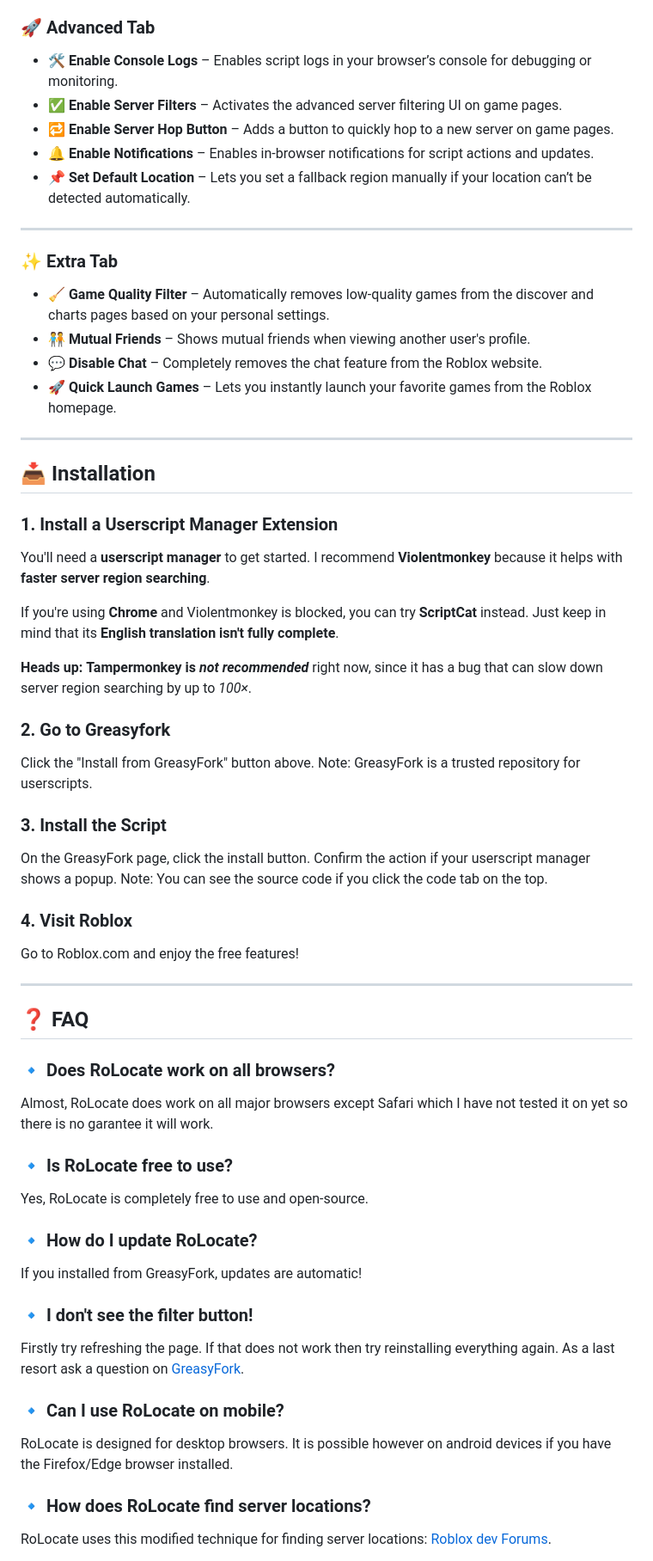
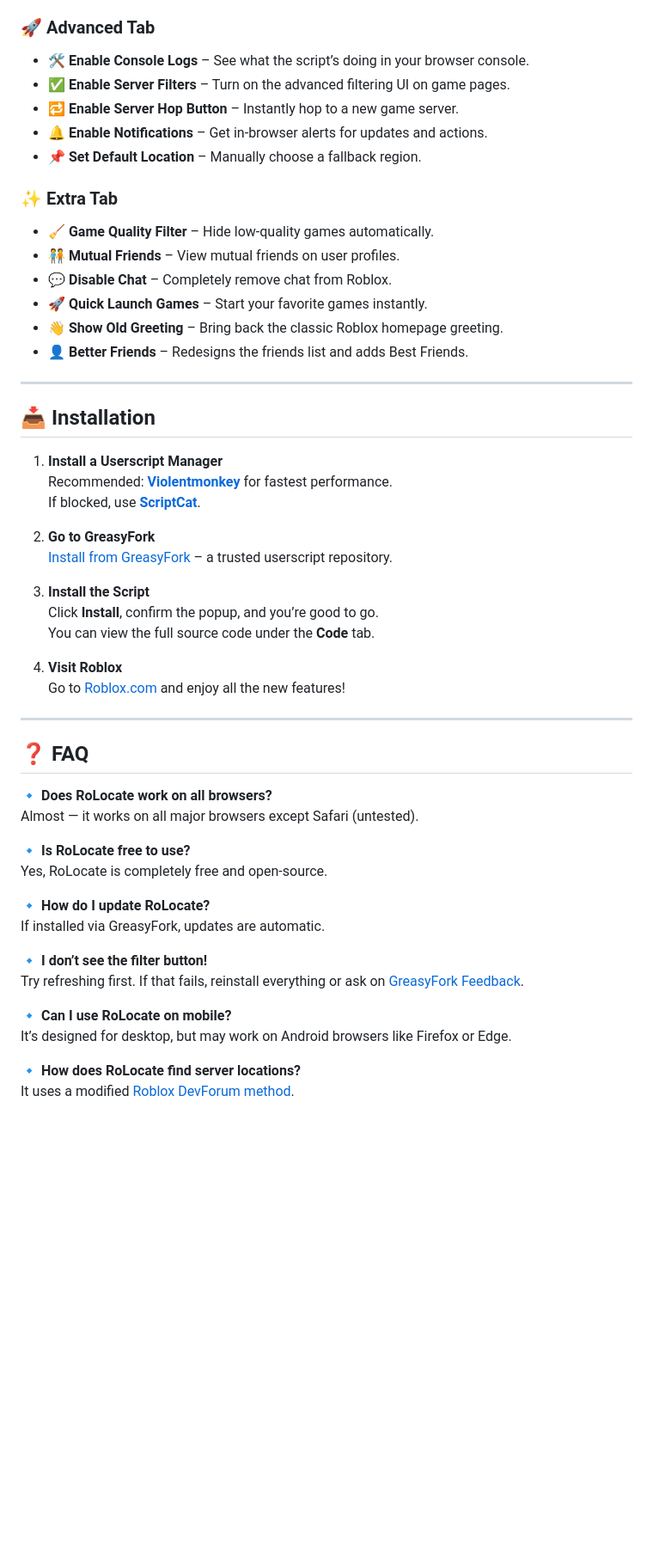
Before and after one commit to Oqarshi/Invite, a Markdown page: README.md, the part around one of its changes. Shown at 86% size. Rendered like a GitHub page; blank space fills up the shorter version.

Commit message:
Improved README file

```diff
--- a/README.md
+++ b/README.md
@@ -57,62 +82,56 @@ A powerful, **100% free** alternative to paid Roblox extensions.
 
 ### 🚀 Advanced Tab
-- 🛠️ **Enable Console Logs** – Enables script logs in your browser’s console for debugging or monitoring.
-- ✅ **Enable Server Filters** – Activates the advanced server filtering UI on game pages.
-- 🔁 **Enable Server Hop Button** – Adds a button to quickly hop to a new server on game pages.
-- 🔔 **Enable Notifications** – Enables in-browser notifications for script actions and updates.
-- 📌 **Set Default Location** – Lets you set a fallback region manually if your location can’t be detected automatically.
-
----
+- 🛠️ **Enable Console Logs** – See what the script’s doing in your browser console.
+- ✅ **Enable Server Filters** – Turn on the advanced filtering UI on game pages.
+- 🔁 **Enable Server Hop Button** – Instantly hop to a new game server.
+- 🔔 **Enable Notifications** – Get in-browser alerts for updates and actions.
+- 📌 **Set Default Location** – Manually choose a fallback region.
 
 ### ✨ Extra Tab
-- 🧹 **Game Quality Filter** – Automatically removes low-quality games from the discover and charts pages based on your personal settings.
-- 🧑‍🤝‍🧑 **Mutual Friends** – Shows mutual friends when viewing another user's profile.
-- 💬 **Disable Chat** – Completely removes the chat feature from the Roblox website.
-- 🚀 **Quick Launch Games** – Lets you instantly launch your favorite games from the Roblox homepage.
+- 🧹 **Game Quality Filter** – Hide low-quality games automatically.
+- 🧑‍🤝‍🧑 **Mutual Friends** – View mutual friends on user profiles.
+- 💬 **Disable Chat** – Completely remove chat from Roblox.
+- 🚀 **Quick Launch Games** – Start your favorite games instantly.
+- 👋 **Show Old Greeting** – Bring back the classic Roblox homepage greeting.
+- 👤 **Better Friends** – Redesigns the friends list and adds Best Friends.
 
 ---
 
 ## 📥 Installation
 
-### 1. Install a Userscript Manager Extension
+1. **Install a Userscript Manager**
+   Recommended: **[Violentmonkey](https://violentmonkey.github.io/)** for fastest performance.
+   If blocked, use **[ScriptCat](https://docs.scriptcat.org/en/)**.
 
-You'll need a **userscript manager** to get started. I recommend **Violentmonkey** because it helps with **faster server region searching**.
+2. **Go to GreasyFork**
+   [Install from GreasyFork][greasyfork-link] – a trusted userscript repository.
 
-If you're using **Chrome** and Violentmonkey is blocked, you can try **ScriptCat** instead. Just keep in mind that its **English translation isn't fully complete**.
+3. **Install the Script**
+   Click **Install**, confirm the popup, and you’re good to go.
+   You can view the full source code under the **Code** tab.
 
-**Heads up:** **Tampermonkey is *not recommended*** right now, since it has a bug that can slow down server region searching by up to *100×*.
-
-### 2. Go to Greasyfork
-
-Click the "Install from GreasyFork" button above. Note: GreasyFork is a trusted repository for userscripts.
-
-### 3. Install the Script
-
-On the GreasyFork page, click the install button. Confirm the action if your userscript manager shows a popup. Note: You can see the source code if you click the code tab on the top.
-
-### 4. Visit Roblox
-
-Go to Roblox.com and enjoy the free features!
+4. **Visit Roblox**
+   Go to [Roblox.com](https://roblox.com) and enjoy all the new features!
 
 ---
 
 ## ❓ FAQ
 
-### 🔹 Does RoLocate work on all browsers?
-Almost, RoLocate does work on all major browsers except Safari which I have not tested it on yet so there is no garantee it will work.
+**🔹 Does RoLocate work on all browsers?**
+Almost — it works on all major browsers except Safari (untested).
 
-### 🔹 Is RoLocate free to use?
-Yes, RoLocate is completely free to use and open-source.
+**🔹 Is RoLocate free to use?**
+Yes, RoLocate is completely free and open-source.
 
-### 🔹 How do I update RoLocate?
-If you installed from GreasyFork, updates are automatic!
+**🔹 How do I update RoLocate?**
+If installed via GreasyFork, updates are automatic.
 
-### 🔹 I don't see the filter button!
-Firstly try refreshing the page. If that does not work then try reinstalling everything again. As a last resort ask a question on [GreasyFork](https://greasyfork.org/en/scripts/523727-rolocate/feedback).
+**🔹 I don’t see the filter button!**
+Try refreshing first. If that fails, reinstall everything or ask on [GreasyFork Feedback][greasyfork-feedback-link].
 
-### 🔹 Can I use RoLocate on mobile?
-RoLocate is designed for desktop browsers. It is possible however on android devices if you have the Firefox/Edge browser installed.
+**🔹 Can I use RoLocate on mobile?**
+It’s designed for desktop, but may work on Android browsers like Firefox or Edge.
 
-### 🔹 How does RoLocate find server locations?
-RoLocate uses this modified technique for finding server locations: [Roblox dev Forums](https://devforum.roblox.com/t/server-region-from-website/2862705).
+**🔹 How does RoLocate find server locations?**
+It uses a modified [Roblox DevForum method][roblox-devforum-link].
 
```
Also changed, not shown: other parts of README.md (+70 -30 lines).
